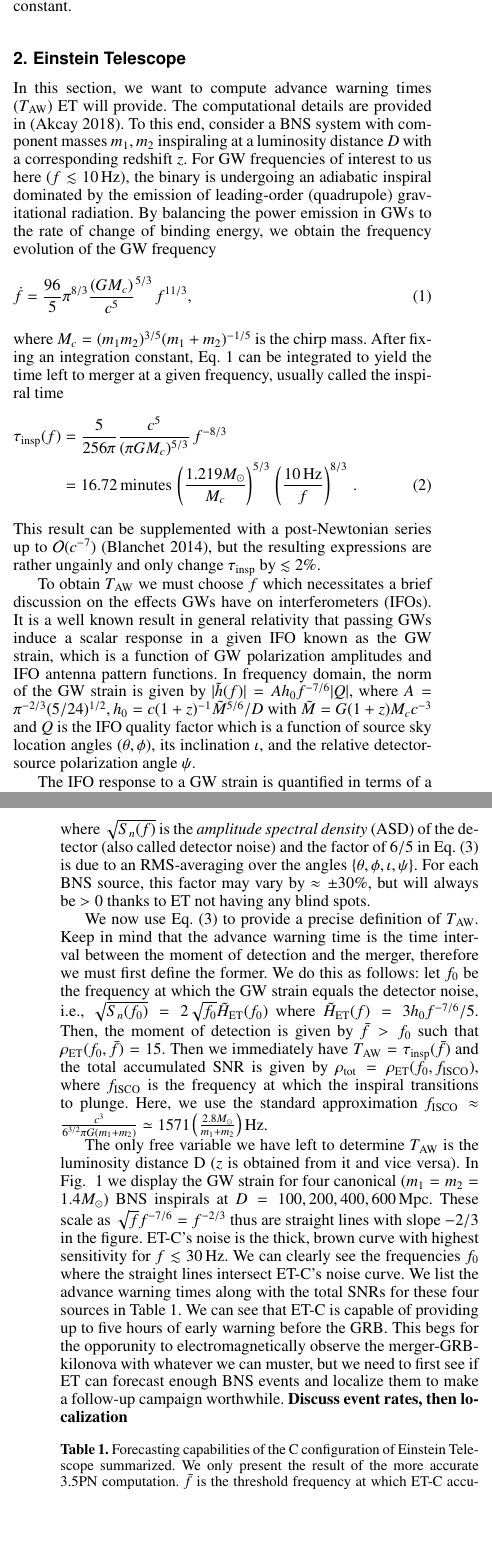
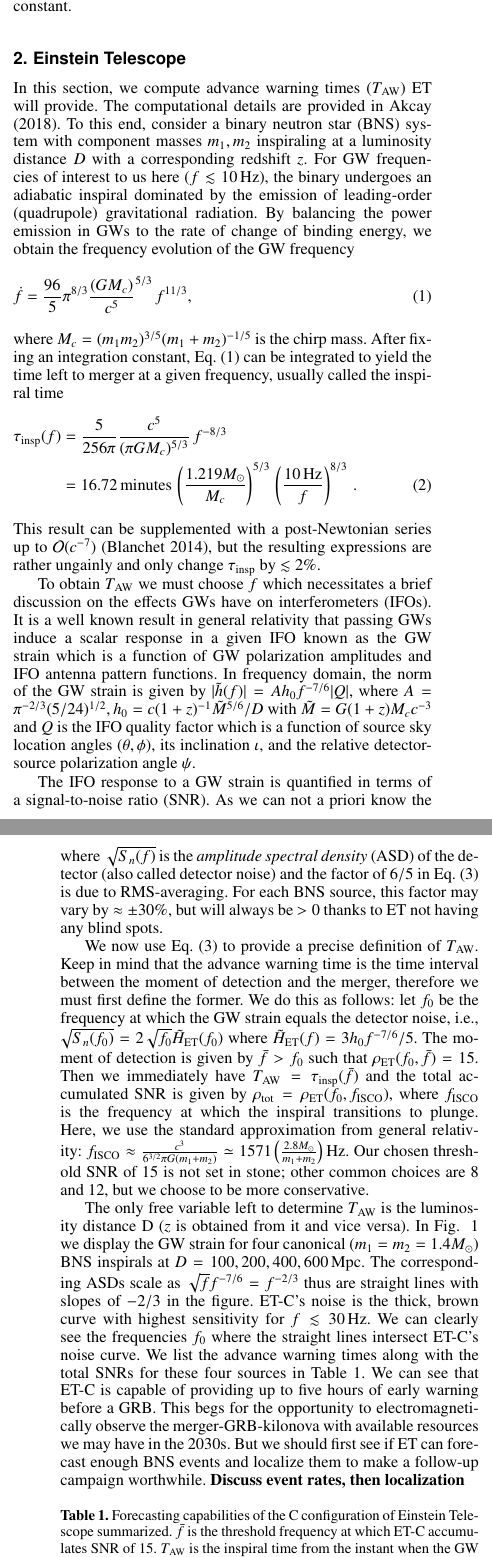
Before and after one commit to akcays2/BNS_GRB_work, a LaTeX paper (AA_Letter/LaTeX/AA_letter.tex): two parts of the columns of pages 2 and 3 of 4, joined at a grey line, cut so that both start at the same text, the shorter picture padded with empty space. Compiled offline with pdfLaTeX.

Commit message:
Minor corrections to existing text, added a few more references.

```diff
--- a/AA_Letter/LaTeX/AA_letter.tex
+++ b/AA_Letter/LaTeX/AA_letter.tex
@@ -139,10 +140,10 @@ We use $f$ to denote the quadrupole GW frequency
 in the detector frame. $c$ is the speed of light and $G$ is Newton's constant.
 \section{Einstein Telescope}
 \label{sect:et}
-In this section, we want to compute advance warning times ($T_\text{AW}$) ET will provide.
-The computational details are provided in \citep{Akcay18}.
-To this end, consider a BNS system with component masses
-$m_1, m_2$ inspiraling at a luminosity distance $D$ with a corresponding redshift $z$. For GW frequencies of interest to us here ($f \lesssim 10\,$Hz), the binary is undergoing an adiabatic inspiral dominated by
+In this section, we compute advance warning times ($T_\text{AW}$) ET will provide.
+The computational details are provided in \cite{Akcay18}.
+To this end, consider a binary neutron star (BNS) system with component masses
+$m_1, m_2$ inspiraling at a luminosity distance $D$ with a corresponding redshift $z$. For GW frequencies of interest to us here ($f \lesssim 10\,$Hz), the binary undergoes an adiabatic inspiral dominated by
 the emission of leading-order (quadrupole)
 gravitational radiation. By balancing the
 power emission in GWs to the rate of change of binding energy, we obtain the frequency evolution of the GW frequency
@@ -174,8 +175,9 @@ $|\tilde{h}(f)|=A h_0 f^{-7/6} |Q|,$ %\label{eq:h_tilde}
 %
 where $A= \pi^{-2/3}(5/24)^{1/2}, h_0 = c  (1+z)^{-1}\tilde{M}^{5/6}/D$ with $\tilde{M}= G  (1+z)M_c c^{-3}$ and $Q$ is the IFO quality factor which is a function of source sky location angles $(\theta,\phi)$, its inclination $\iota$, and the relative detector-source polarization angle $\psi$.
 
-The IFO response to a GW strain is quantified in terms of a signal-to-noise ratio (SNR), which
-for a detector with triangular topology like ET, reads
+The IFO response to a GW strain is quantified in terms of a signal-to-noise ratio (SNR).
+As we can not a priori know the angles $\{\theta,\phi,\iota,\psi\}$, we use an angle-RMS-averaged SNR,
+which for a detector with triangular topology like ET, reads
 %
 \be
 \rho_{\text{ET}}(f_1,f_2) = \f{6}{5}A\, h_0  (1+z)^{-1/6} \left[\int_{f_1}^{f_2} d f'\, \f{f'^{-7/3}}{S_n(f')}\right]^{1/2} \label{eq:ET_SNR},
@@ -184,7 +186,7 @@ for a detector with triangular topology like ET, reads
 where %$z$ is the source redshift and
 $\sqrt{S_n(f)}$ is the {\it amplitude spectral density} (ASD) of the detector (also called detector noise) and
 the factor of $6/5$ in Eq.~(\ref{eq:ET_SNR})
-is due to an RMS-averaging over the angles $\{\theta,\phi,\iota,\psi\}$.
+is due to RMS-averaging. %over the angles $\{\theta,\phi,\iota,\psi\}$.
 For each BNS source, this factor may vary by
 $\approx \pm 30\%$, but will always be $>0$ thanks to ET not having any blind spots.
 
@@ -193,34 +195,36 @@ that the advance warning time is the time interval between the moment of detecti
 therefore we must first define the former.
 We do this as follows: let $f_0$ be the frequency
 at which the GW strain equals the detector noise, i.e., $\sqrt{S_n(f_0)}=2\sqrt{f_0} \tilde{H}_\text{ET}(f_0)$ where $\tilde{H}_\text{ET}(f)=3 h_0 f^{-7/6}/5$.
-Then, the moment of detection is given by
+The moment of detection is given by
 $\bar{f}>f_0$ such that $\rho_\text{ET}(f_0,\bar{f})=15$. Then we immediately have
 $T_\text{AW} = \tau_\text{insp}(\bar{f})$
 and the total accumulated SNR is given by
 $\rho_\text{tot}=\rho_\text{ET}(f_0, f_\text{ISCO})$, where
-$f_\text{ISCO}$ is the frequency at which the inspiral transitions to plunge. Here, we use the standard approximation $f_\text{ISCO} \approx \tfrac{c^3}{6^{3/2}\pi G (m_1+m_2)} \simeq 1571 \left(\tfrac{2.8M_\odot}{m_1+m_2}\right)\text{Hz}$.
+$f_\text{ISCO}$ is the frequency at which the inspiral transitions to plunge. Here, we use the standard approximation from general relativity: $f_\text{ISCO} \approx \tfrac{c^3}{6^{3/2}\pi G (m_1+m_2)} \simeq 1571 \left(\tfrac{2.8M_\odot}{m_1+m_2}\right)\text{Hz}$. Our chosen threshold SNR of 15 is not set in stone;
+other common choices are 8 and 12, but we choose to be more conservative.
 
-The only free variable we have left to determine
+The only free variable left to determine
 $T_\text{AW}$ is the luminosity distance D ($z$ is obtained from it and vice versa). In Fig.~
 \ref{fig:ETB2030} we display the GW strain for four canonical ($m_1=m_2=1.4 M_\odot$) BNS inspirals at $D=100,200, 400, 600\,$Mpc.
-These scale as $ \sqrt{f} f^{-7/6} = f^{-2/3}$
-thus are straight lines with slope $-2/3$ in the figure.
+The corresponding ASDs scale as $ \sqrt{f} f^{-7/6} = f^{-2/3}$
+thus are straight lines with slopes of $-2/3$ in the figure.
 ET-C's
 noise is the thick, brown curve with highest sensitivity for $f\lesssim 30\,$Hz. We can clearly see the frequencies $f_0$ where the
 straight lines intersect ET-C's noise curve.
 We list the advance warning times along with the total SNRs for these four sources in  Table~\ref{table:ET}.
 We can see that ET-C is capable of providing
-up to five hours of early warning before the GRB.
-This begs for the opporunity to electromagnetically observe the merger-GRB-kilonova with whatever we can muster,
-but we need to first see if ET can forecast
-enough BNS events and localize them to make
-a follow-up campaign worthwhile.
+up to five hours of early warning before a GRB.
+This begs for the opportunity to electromagnetically observe the merger-GRB-kilonova with available
+resources we may have in the 2030s.
+But we should first see if ET can forecast enough BNS events and localize them to make a follow-up campaign worthwhile.
 {\bf Discuss event rates, then localization}
 
 \begin{table}[h]
 \caption{Forecasting capabilities of the C configuration of Einstein Telescope summarized.
-We only present the result of the more accurate 3.5PN computation. $\bar{f}$ is the threshold frequency at which
-ET-C accumulates SNR of 15.}
+%We only present the results using the post-Newtonian enhanced version of \citep{Blanchet_LRR}
+$\bar{f}$ is the threshold frequency at which ET-C accumulates SNR of 15.
+$T_\text{AW}$ is the inspiral time from the instant when the GW frequency equals $\bar{f}$.
+$\rho_\text{tot}$ is the total accumulated SNR of each inspiral.}
 \label{table:ET}
 \centering
 \begin{tabular}{lccc}
@@ -242,36 +246,32 @@ $D\,$(Mpc) &   $\bar{f}\,$(Hz) & \ \hspace{5mm} $T_\text{AW}\,$(hours)& ${\rho}_
 
 \newpage
 
-\begin{figure*}[h]
+\begin{figure}[h]
 \includegraphics[width=\linewidth]{../Figs/ET_strains_redshifted.pdf}
 \caption{Typical GW sources that may be harbingers of GRBs in the 2030s: $1.4 M_\sun-1.4 M_\sun$ inspiralling BNS systems sweeping across
 the Einstein Telescope's sensitivity band for both B and C configurations.
 The solid (black), dotted (blue), dashed (green), and dot-dashed lines (gray) lines are the redshift-corrected
-RMS-averaged strains, $2\sqrt{f}\tilde{H}_\text{ET}$, at luminosity distances of $D=100, 200, 400, 1000\,$Mpc, respectively.
+angle-RMS-averaged strains, $2\sqrt{f}\tilde{H}_\text{ET}$, at luminosity distances of $D=100, 200, 400, 600\,$Mpc, respectively.
 The vertical lines with correspondingly identical patterns (colors) mark the redshifted ISCO frequencies $(1+z)^{-1} f_\text{ISCO}$ at which point we terminate each inspiral.
-As the true ISCO frequency is likely larger than $f_\text{ISCO}$ cite{Marronetti:2003hx}, the inspirals would continue to nearly 2\,kHz indicated by the
-faded lines in the plot (drawn to 5\,kHz for aesthetic reasons).
-%However, numerical simulations indicate that the actual ISCO is smaller than the Schwarzschild value $6GM/c^2$ hence the true ISCO
-%frequency is greater than $f_\text{ISCO}$ used here.
-%As shown, Einstein Telescope is sensitive enough to accumulate more SNR in this $f>f_\text{ISCO}$ regime.
-%Once again, keep in mind that we artificially extended the leading-order $f^{-2/3}$ power law past $f\sim 100\,$Hz at which point tidal effects actually visibly modify this behavior.
+As the true ISCO frequency is likely larger than $f_\text{ISCO}$ \citep{Marronetti:2003hx}, the inspirals would continue to nearly 2\,kHz indicated by the faded lines in the plot. %(drawn to 5\,kHz for aesthetic reasons).
+{\bf SA to do:} make ETC thick red, make ETB and ALIGO dashed, bigger x-y labels and tick marks, bigger legend cutoff plot at ~2000Hz?
 }
 \label{fig:ETB2030}
-\end{figure*}
+\end{figure}
 
 
 \section{Implications for optical followup of GW detections} \label{sect:EM}
-Identifying an optical or NIR counterpart to a GW is an observational challenge. If a GW is only localised to tens, or even hundreds of square degrees, then we must survey a large area of the sky to find an EM counterpart. While large format CCDs make taking imaging of an area of $\sim$100 sq degrees relatively straightforward, we must identify our EM counterpart of interest among the many unrelated astrophysical transients that we expect by chance within the same area. Thus far, this has relied upon large scale efforts to spectroscopically classify credible candidates that are found within the sky localisation of a GW. As an example, for the BH merger GW151226, \cite{Smar16} found 49 candidate transients within 290 deg$^2$, and obtained spectra for 20 of these. While such a survey strategy is the only feasible approach at present, it is clearly an inefficient use of scarce telescope time.
+Identifying an optical or near-infrared (NIR) counterpart to a GW is an observational challenge. If a GW is only localised to tens, or even hundreds of square degrees, then we must survey a large area of the sky to find an EM counterpart. While large format CCDs make taking imaging of an area of $\sim$100 sq degrees relatively straightforward, we must identify our EM counterpart of interest among the many unrelated astrophysical transients that we expect by chance within the same area. Thus far, this has relied upon large scale efforts to spectroscopically classify credible candidates that are found within the sky localisation of a GW. As an example, for the BH merger GW151226, \cite{Smar16} found 49 candidate transients within 290 deg$^2$, and obtained spectra for 20 of these. While such a survey strategy is the only feasible approach at present, it is clearly an inefficient use of scarce telescope time.
 
-The early warning obtained for future GW events discussed in Sect. \label{sect:et} offers an alternative approach for finding EM counterparts. In brief, if we can detect a GW with $\sim$1 hr advance warning, and can localise it to $\sim$50 deg$^2$, then we can obtain imaging of this area both immediately prior to, and after, the merger happens. Since the merger will be the only thing that has changed over such a short period of time, identifying an EM counterpart in difference imaging becomes straightforward.
+The early warning obtained for future GW events discussed in Sect. \ref{sect:et} offers an alternative approach for finding EM counterparts. In brief, if we can detect a GW with $\sim$1 hr advance warning, and can localise it to $\sim$50 deg$^2$, then we can obtain imaging of this area both immediately prior to, and after, the merger happens. Since the merger will be the only thing that has changed over such a short period of time, identifying an EM counterpart in difference imaging becomes straightforward.
 
 {\bf Morgan:} I would suggest repeating this for $\sim$10 deg$^2$ localisation as well
 
 \subsection{The rates and nature of contaminants}
 
-There are broadly three classes of contaminants that we must consider when searching for EM counterparts to GW; stellar variables and flares such as cataclysmic variables; variability in Active Galactic Nucleii (AGN); and supernovae. The first class of contaminants show a strong dependence on Galactic latitude \citep{Drak14}, and are concentrated in the disk of the Milky Way. In addition, for at least some CV outbursts
+There are broadly three classes of contaminants that we must consider when searching for EM counterparts to GW; stellar variables and flares such as cataclysmic variables (CV); variability in Active Galactic Nucleii (AGN); and supernovae (SNe). The first class of contaminants show a strong dependence on Galactic latitude \citep{Drak14}, and are concentrated in the disk of the Milky Way. In addition, for at least some CV outbursts ...
 
-AGN can often be identified through their historical lightcurves, which may show previous variability. Given the relatively straightforward removal of stellar and AGN contaminants, we are left with SNe as the dominant contaminant. Three quarters of SN are SNe Ia in a mag limited survey (cf LOSS). Also, this is borne out by the experience of \cite{Smar16}, where they found...
+AGN can often be identified through their historical lightcurves, which may show previous variability. Given the relatively straightforward removal of stellar and AGN contaminants, we are left with SNe as the dominant contaminant. Three quarters of SNe are SNe Ia in a mag limited survey (cf LOSS). Also, this is borne out by the experience of \cite{Smar16}, where they found...
 
 
 
```
Also changed, not shown: AA_Letter/LaTeX/GWbib.bib (+33 -0 lines), AA_Letter/LaTeX/AA_letter.bbl, AA_Letter/LaTeX/AA_letter.pdf, AA_Letter/LaTeX/AA_letter.tex (29 more changed lines), 3 other files.
